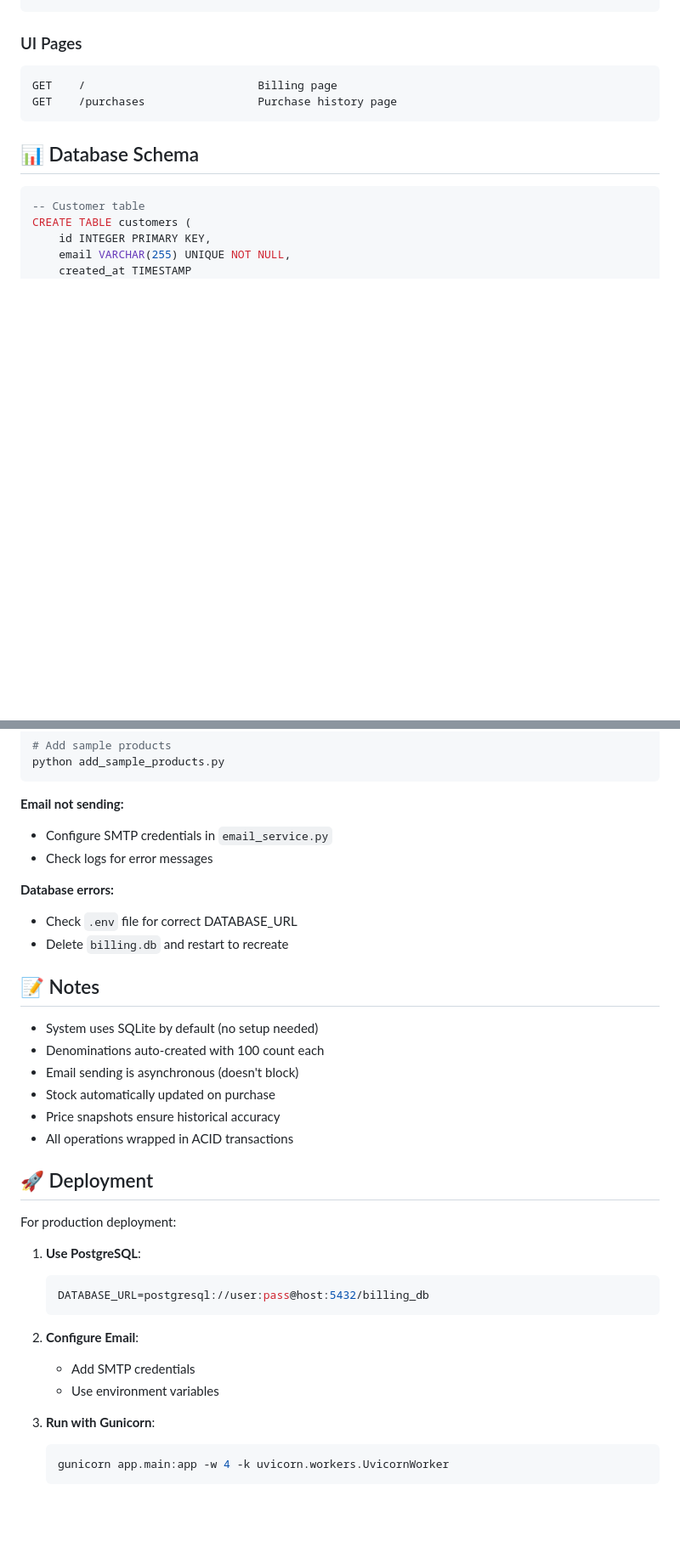
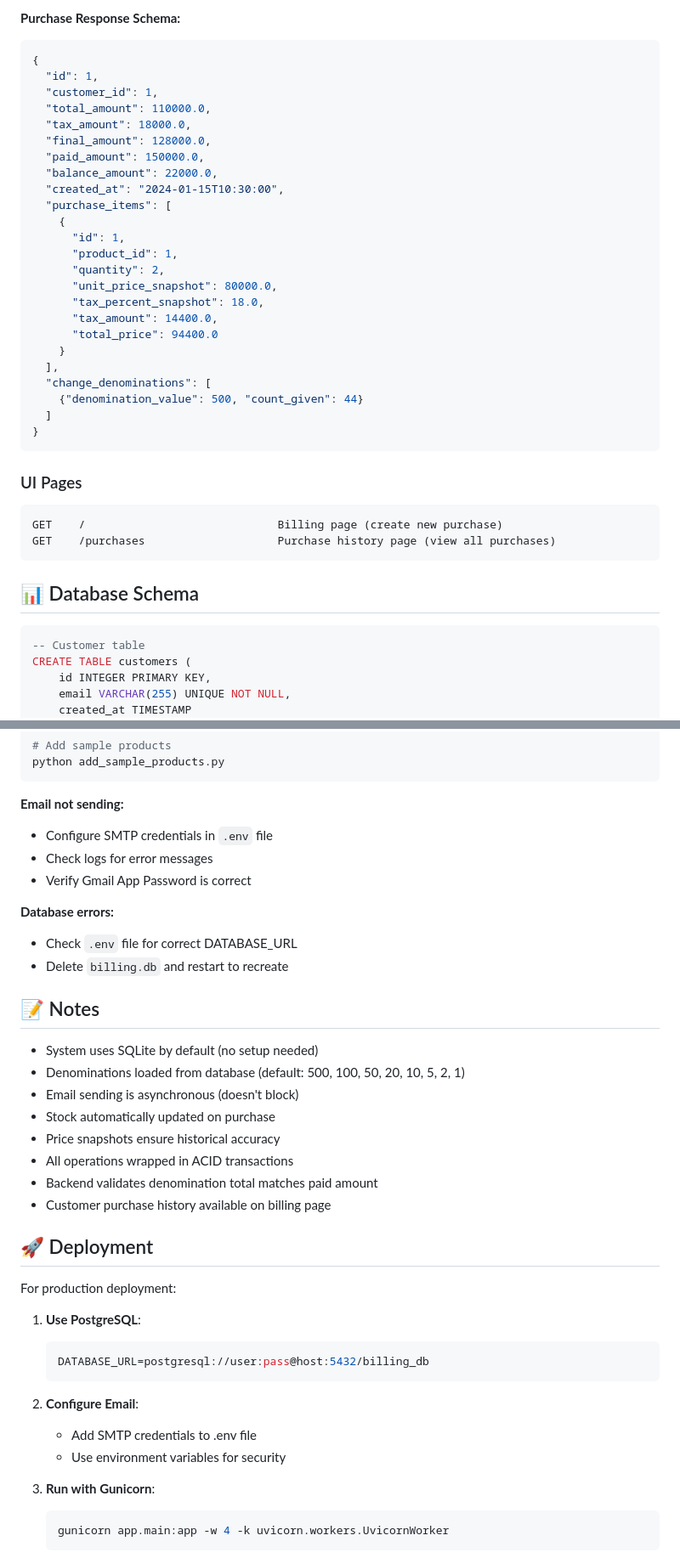
Before and after one commit to selvaganesh26/billing-fastapi, a Markdown page: README.md, 2 parts joined by grey strips. Shown at 85% size. Rendered like a GitHub page; blank space fills up the shorter version.

````diff
--- a/README.md
+++ b/README.md
@@ -167,9 +208,35 @@ GET    /api/v1/purchases/{id}     Get purchase details
+**Purchase Response Schema:**
+```json
+{
+  "id": 1,
+  "customer_id": 1,
+  "total_amount": 110000.0,
+  "tax_amount": 18000.0,
+  "final_amount": 128000.0,
+  "paid_amount": 150000.0,
+  "balance_amount": 22000.0,
+  "created_at": "2024-01-15T10:30:00",
+  "purchase_items": [
+    {
+      "id": 1,
+      "product_id": 1,
+      "quantity": 2,
+      "unit_price_snapshot": 80000.0,
+      "tax_percent_snapshot": 18.0,
+      "tax_amount": 14400.0,
+      "total_price": 94400.0
+    }
+  ],
+  "change_denominations": [
+    {"denomination_value": 500, "count_given": 44}
+  ]
+}
 ```
 
 ### UI Pages
 ```
-GET    /                          Billing page
-GET    /purchases                 Purchase history page
+GET    /                             Billing page (create new purchase)
+GET    /purchases                    Purchase history page (view all purchases)
 ```
 
 ## 📊 Database Schema
@@ -341,8 +408,9 @@ python add_sample_products.py
 ```
 
 **Email not sending:**
-- Configure SMTP credentials in `email_service.py`
+- Configure SMTP credentials in `.env` file
 - Check logs for error messages
+- Verify Gmail App Password is correct
 
 **Database errors:**
 - Check `.env` file for correct DATABASE_URL
@@ -351,11 +419,13 @@ python add_sample_products.py
 ## 📝 Notes
 
 - System uses SQLite by default (no setup needed)
-- Denominations auto-created with 100 count each
+- Denominations loaded from database (default: 500, 100, 50, 20, 10, 5, 2, 1)
 - Email sending is asynchronous (doesn't block)
 - Stock automatically updated on purchase
 - Price snapshots ensure historical accuracy
 - All operations wrapped in ACID transactions
+- Backend validates denomination total matches paid amount
+- Customer purchase history available on billing page
 
 ## 🚀 Deployment
 
@@ -367,8 +437,8 @@ For production deployment:
    ```
 
 2. **Configure Email**:
-   - Add SMTP credentials
-   - Use environment variables
+   - Add SMTP credentials to .env file
+   - Use environment variables for security
 
 3. **Run with Gunicorn**:
    ```bash
````
Also changed, not shown: other parts of README.md (+63 -22 lines).
